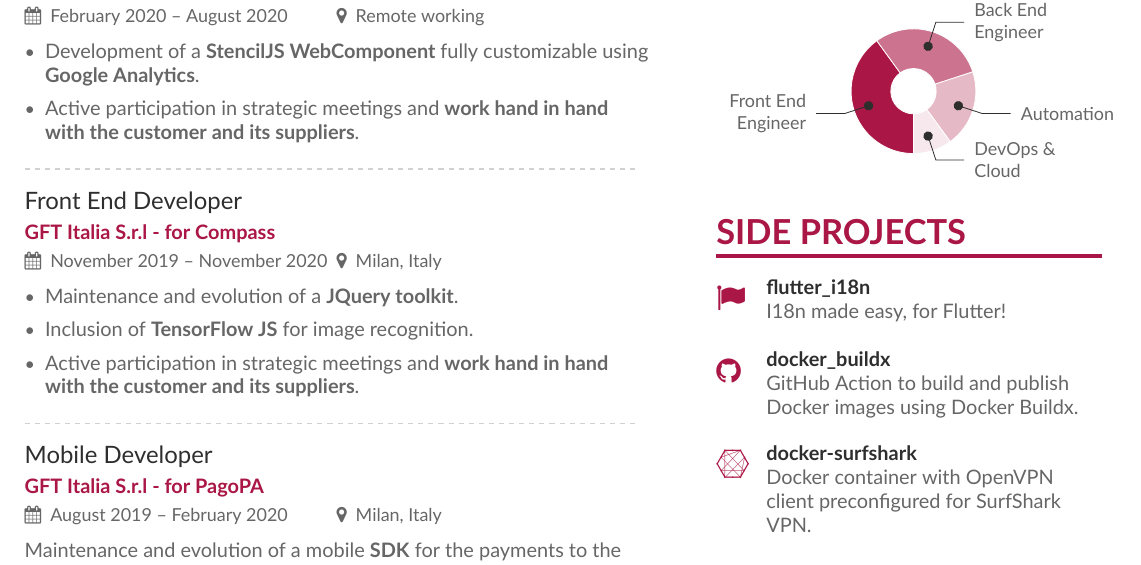
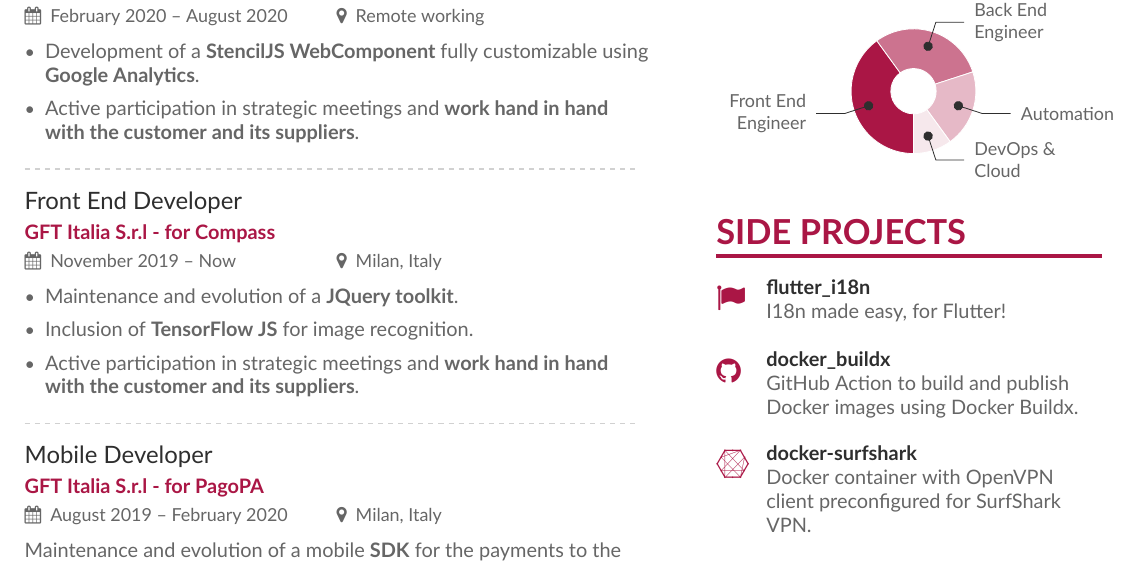
Before and after one commit to ilteoood/resume, a LaTeX CV (main.tex): part of page 2 of 3, cut so that both start at the same text. Compiled offline with XeLaTeX.

Commit message:
Compass end date -> now

```diff
--- a/main.tex
+++ b/main.tex
@@ -102,7 +102,7 @@ Design and realization of the web console used by \textit{Irish banks} to manage
 
 \cvevent{Front End Developer}
 {\href{https://www.compass.it/}{GFT Italia S.r.l - for Compass}}
-{November 2019 -- November 2020}{Milan, Italy}
+{November 2019 -- Now}{Milan, Italy}
 \begin{itemize}
 	\item Maintenance and evolution of a \textbf{JQuery toolkit}.
 	\item Inclusion of \textbf{TensorFlow JS} for image recognition.
```
Also changed, not shown: main.pdf, 4 other files.
